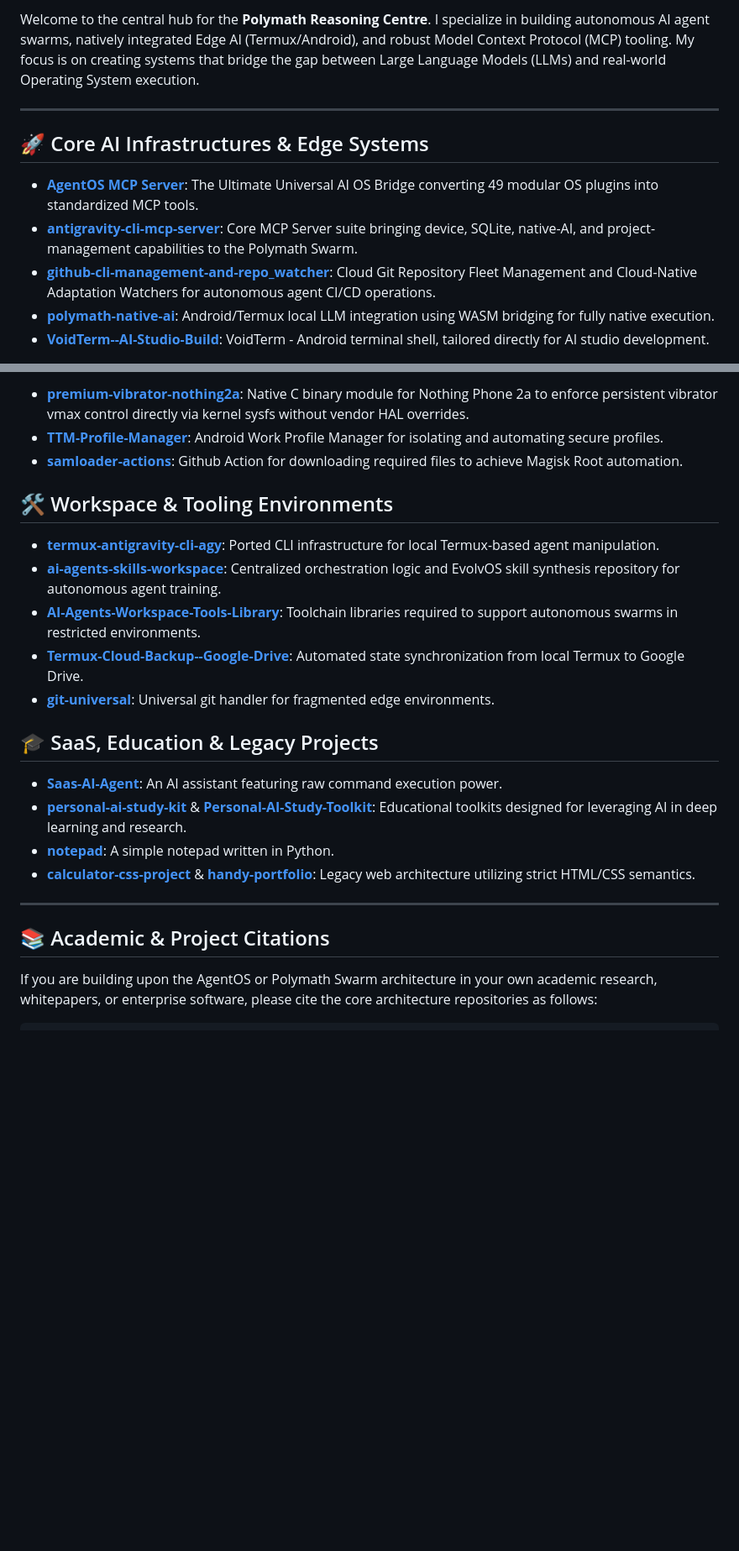
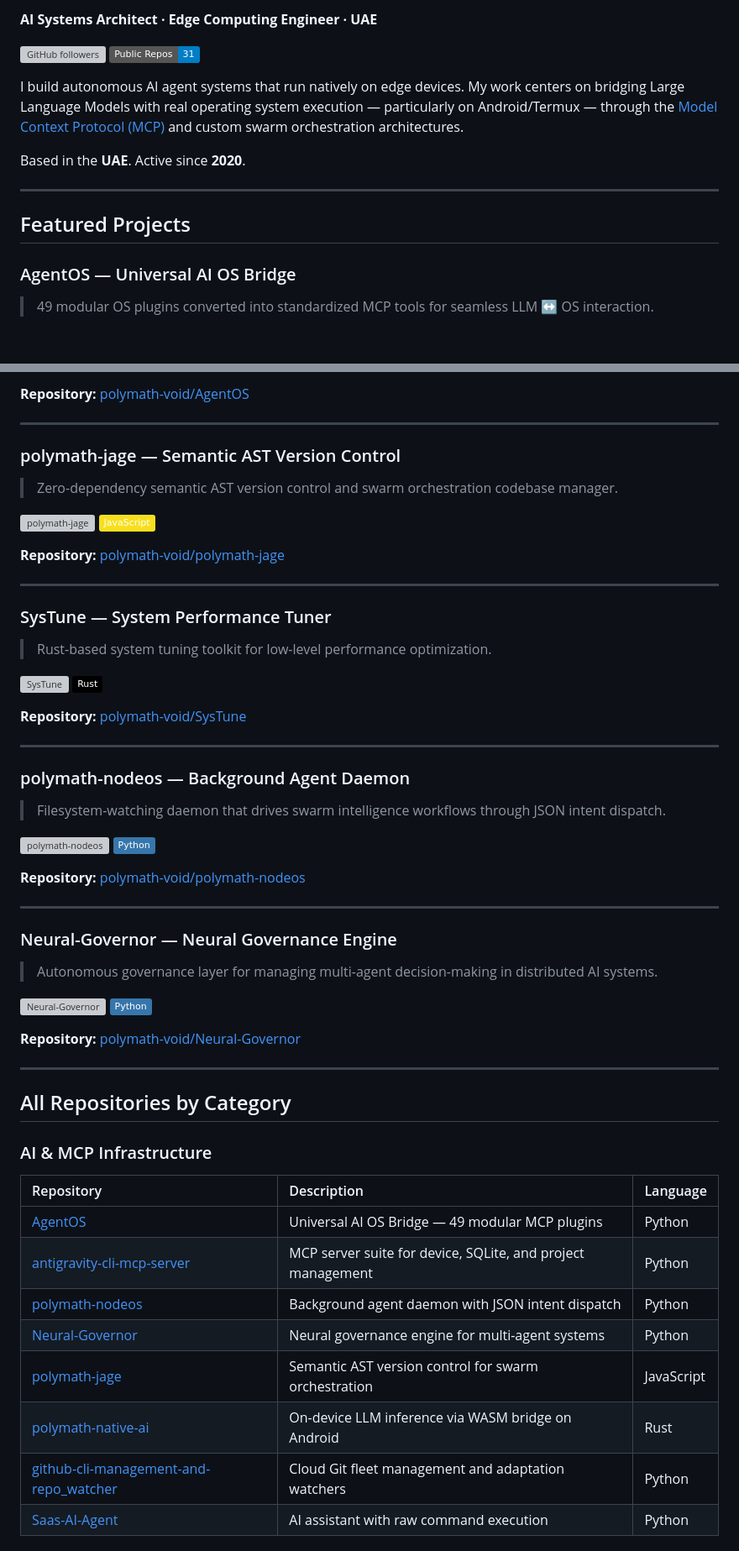
Before and after one commit to polymath-void/polymath-void, a Markdown page: README.md, 2 parts joined by grey strips. Shown at 84% size. Drawn GitHub-style; badges without logos; blank space fills up the shorter version; grey boxes are pictures that could not be loaded.

Commit message:
Profile updated

```diff
--- a/README.md
+++ b/README.md
@@ -5,13 +8,17 @@
 
-Welcome to the central hub for the **Polymath Reasoning Centre**. I specialize in building autonomous AI agent swarms, natively integrated Edge AI (Termux/Android), and robust Model Context Protocol (MCP) tooling. My focus is on creating systems that bridge the gap between Large Language Models (LLMs) and real-world Operating System execution.
+**AI Systems Architect · Edge Computing Engineer · UAE**
+
+[![GitHub followers](https://img.shields.io/github/followers/polymath-void?label=Followers&style=flat)](https://github.com/polymath-void?tab=followers)
+[![GitHub repos](https://img.shields.io/badge/Public_Repos-31-blue?style=flat)](https://github.com/polymath-void?tab=repositories)
+
+I build autonomous AI agent systems that run natively on edge devices. My work centers on bridging Large Language Models with real operating system execution — particularly on Android/Termux — through the [Model Context Protocol (MCP)](https://modelcontextprotocol.io) and custom swarm orchestration architectures.
+
+Based in the **UAE**. Active since **2020**.
 
 ---
 
-## 🚀 Core AI Infrastructures & Edge Systems
+## Featured Projects
 
-*   **[AgentOS MCP Server](https://github.com/polymath-void/AgentOS-mcp-server)**: The Ultimate Universal AI OS Bridge converting 49 modular OS plugins into standardized MCP tools.
-*   **[antigravity-cli-mcp-server](https://github.com/polymath-void/antigravity-cli-mcp-server)**: Core MCP Server suite bringing device, SQLite, native-AI, and project-management capabilities to the Polymath Swarm.
-*   **[github-cli-management-and-repo_watcher](https://github.com/polymath-void/github-cli-management-and-repo_watcher)**: Cloud Git Repository Fleet Management and Cloud-Native Adaptation Watchers for autonomous agent CI/CD operations.
-*   **[polymath-native-ai](https://github.com/polymath-void/polymath-native-ai)**: Android/Termux local LLM integration using WASM bridging for fully native execution.
-*   **[VoidTerm--AI-Studio-Build](https://github.com/polymath-void/VoidTerm--AI-Studio-Build)**: VoidTerm - Android terminal shell, tailored directly for AI studio development.
+### AgentOS — Universal AI OS Bridge
+> 49 modular OS plugins converted into standardized MCP tools for seamless LLM ↔ OS interaction.
 
@@ -19,25 +27,60 @@ Welcome to the central hub for the **Polymath Reasoning Centre**. I specialize i
 
-*   **[premium-vibrator-nothing2a](https://github.com/polymath-void/premium-vibrator-nothing2a)**: Native C binary module for Nothing Phone 2a to enforce persistent vibrator vmax control directly via kernel sysfs without vendor HAL overrides.
-*   **[TTM-Profile-Manager](https://github.com/polymath-void/TTM-Profile-Manager)**: Android Work Profile Manager for isolating and automating secure profiles.
-*   **[samloader-actions](https://github.com/polymath-void/samloader-actions)**: Github Action for downloading required files to achieve Magisk Root automation.
-
-## 🛠️ Workspace & Tooling Environments
-
-*   **[termux-antigravity-cli-agy](https://github.com/polymath-void/termux-antigravity-cli-agy)**: Ported CLI infrastructure for local Termux-based agent manipulation.
-*   **[ai-agents-skills-workspace](https://github.com/polymath-void/ai-agents-skills-workspace)**: Centralized orchestration logic and EvolvOS skill synthesis repository for autonomous agent training.
-*   **[AI-Agents-Workspace-Tools-Library](https://github.com/polymath-void/AI-Agents-Workspace-Tools-Library)**: Toolchain libraries required to support autonomous swarms in restricted environments.
-*   **[Termux-Cloud-Backup--Google-Drive](https://github.com/polymath-void/Termux-Cloud-Backup--Google-Drive)**: Automated state synchronization from local Termux to Google Drive.
-*   **[git-universal](https://github.com/polymath-void/git-universal)**: Universal git handler for fragmented edge environments.
-
-## 🎓 SaaS, Education & Legacy Projects
-
-*   **[Saas-AI-Agent](https://github.com/polymath-void/Saas-AI-Agent)**: An AI assistant featuring raw command execution power.
-*   **[personal-ai-study-kit](https://github.com/polymath-void/personal-ai-study-kit)** & **[Personal-AI-Study-Toolkit](https://github.com/polymath-void/Personal-AI-Study-Toolkit)**: Educational toolkits designed for leveraging AI in deep learning and research.
-*   **[notepad](https://github.com/polymath-void/notepad)**: A simple notepad written in Python.
-*   **[calculator-css-project](https://github.com/polymath-void/calculator-css-project)** & **[handy-portfolio](https://github.com/polymath-void/handy-portfolio)**: Legacy web architecture utilizing strict HTML/CSS semantics.
+**Repository:** [polymath-void/AgentOS](https://github.com/polymath-void/AgentOS)
 
 ---
 
-## 📚 Academic & Project Citations
+### polymath-jage — Semantic AST Version Control
+> Zero-dependency semantic AST version control and swarm orchestration codebase manager.
 
-If you are building upon the AgentOS or Polymath Swarm architecture in your own academic research, whitepapers, or enterprise software, please cite the core architecture repositories as follows:
+[![polymath-jage](https://img.shields.io/github/stars/polymath-void/polymath-jage?style=flat&label=Stars)](https://github.com/polymath-void/polymath-jage)
+![JavaScript](https://img.shields.io/badge/-JavaScript-F7DF1E?style=flat&logo=javascript&logoColor=black)
+
+**Repository:** [polymath-void/polymath-jage](https://github.com/polymath-void/polymath-jage)
+
+---
+
+### SysTune — System Performance Tuner
+> Rust-based system tuning toolkit for low-level performance optimization.
+
+[![SysTune](https://img.shields.io/github/stars/polymath-void/SysTune?style=flat&label=Stars)](https://github.com/polymath-void/SysTune)
+![Rust](https://img.shields.io/badge/-Rust-000000?style=flat&logo=rust&logoColor=white)
+
+**Repository:** [polymath-void/SysTune](https://github.com/polymath-void/SysTune)
+
+---
+
+### polymath-nodeos — Background Agent Daemon
+> Filesystem-watching daemon that drives swarm intelligence workflows through JSON intent dispatch.
+
+[![polymath-nodeos](https://img.shields.io/github/stars/polymath-void/polymath-nodeos?style=flat&label=Stars)](https://github.com/polymath-void/polymath-nodeos)
+![Python](https://img.shields.io/badge/-Python-3776AB?style=flat&logo=python&logoColor=white)
+
+**Repository:** [polymath-void/polymath-nodeos](https://github.com/polymath-void/polymath-nodeos)
+
+---
+
+### Neural-Governor — Neural Governance Engine
+> Autonomous governance layer for managing multi-agent decision-making in distributed AI systems.
+
+[![Neural-Governor](https://img.shields.io/github/stars/polymath-void/Neural-Governor?style=flat&label=Stars)](https://github.com/polymath-void/Neural-Governor)
+![Python](https://img.shields.io/badge/-Python-3776AB?style=flat&logo=python&logoColor=white)
+
+**Repository:** [polymath-void/Neural-Governor](https://github.com/polymath-void/Neural-Governor)
+
+---
+
+## All Repositories by Category
+
+### AI & MCP Infrastructure
+
+| Repository | Description | Language |
+|:-----------|:------------|:---------|
+| [AgentOS](https://github.com/polymath-void/AgentOS) | Universal AI OS Bridge — 49 modular MCP plugins | Python |
+| [antigravity-cli-mcp-server](https://github.com/polymath-void/antigravity-cli-mcp-server) | MCP server suite for device, SQLite, and project management | Python |
+| [polymath-nodeos](https://github.com/polymath-void/polymath-nodeos) | Background agent daemon with JSON intent dispatch | Python |
+| [Neural-Governor](https://github.com/polymath-void/Neural-Governor) | Neural governance engine for multi-agent systems | Python |
+| [polymath-jage](https://github.com/polymath-void/polymath-jage) | Semantic AST version control for swarm orchestration | JavaScript |
+| [polymath-native-ai](https://github.com/polymath-void/polymath-native-ai) | On-device LLM inference via WASM bridge on Android | Rust |
+| [github-cli-management-and-repo_watcher](https://github.com/polymath-void/github-cli-management-and-repo_watcher) | Cloud Git fleet management and adaptation watchers | Python |
+| [Saas-AI-Agent](https://github.com/polymath-void/Saas-AI-Agent) | AI assistant with raw command execution | Python |
+
```
Also changed, not shown: other parts of README.md (+95 -23 lines).
